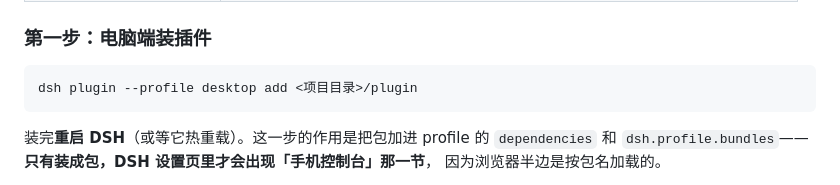
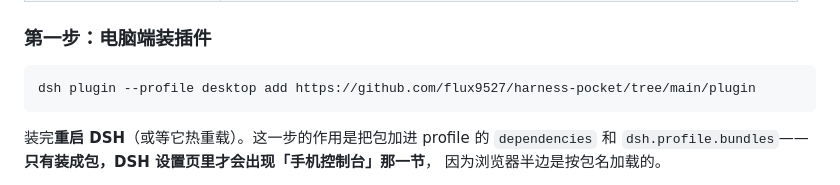
Before and after one commit to flux9527/harness-pocket, a Markdown page: README.md, the part around the change. Drawn GitHub-style.

Commit message:
Change plugin installation command in README
Updated plugin installation command with a direct URL.

````diff
--- a/README.md
+++ b/README.md
@@ -52,7 +52,7 @@ harness-pocket/
 ### 第一步：电脑端装插件
 
 ```bash
-dsh plugin --profile desktop add <项目目录>/plugin
+dsh plugin --profile desktop add https://github.com/flux9527/harness-pocket/tree/main/plugin
 ```
 
 装完**重启 DSH**（或等它热重载）。这一步的作用是把包加进 profile 的 `dependencies`
````
